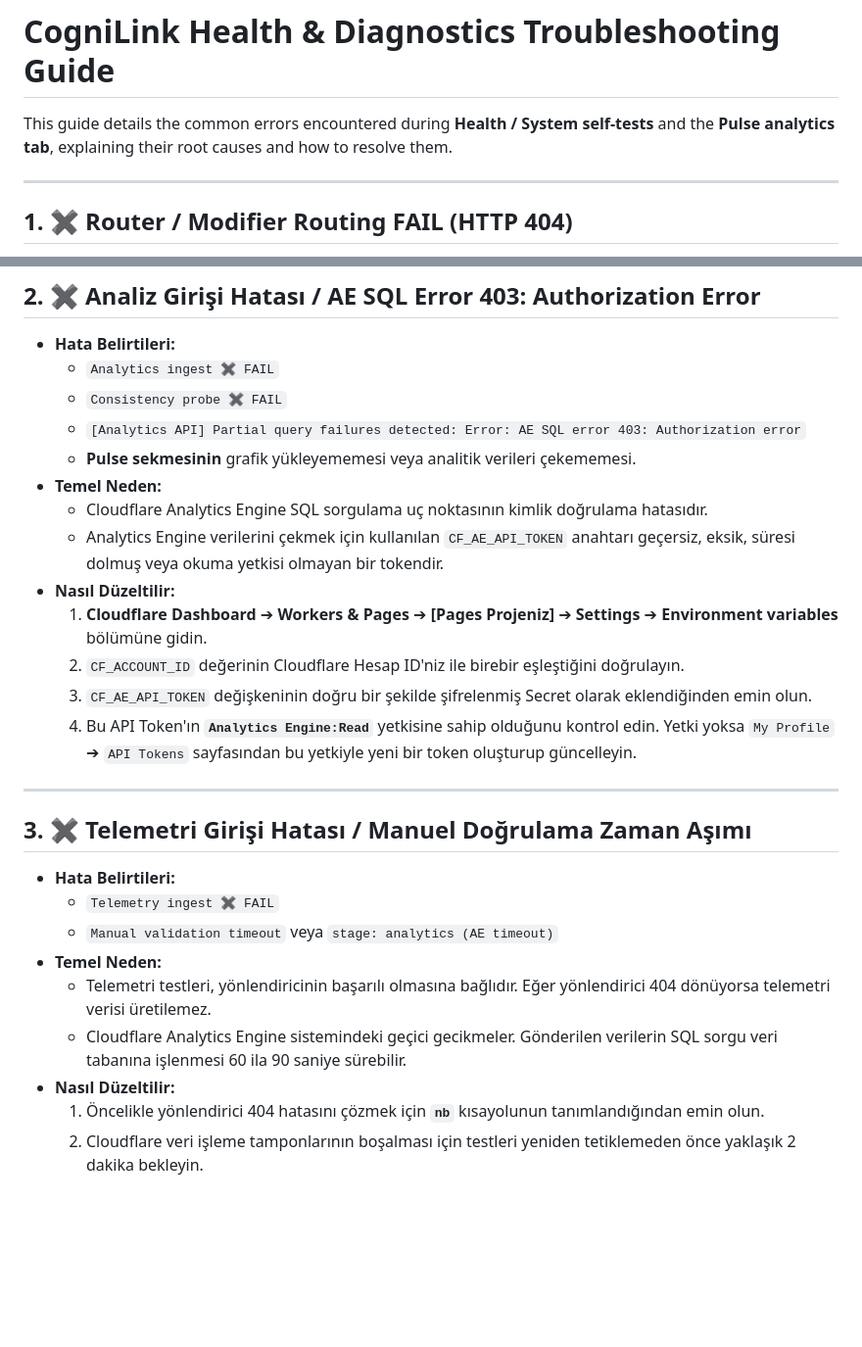
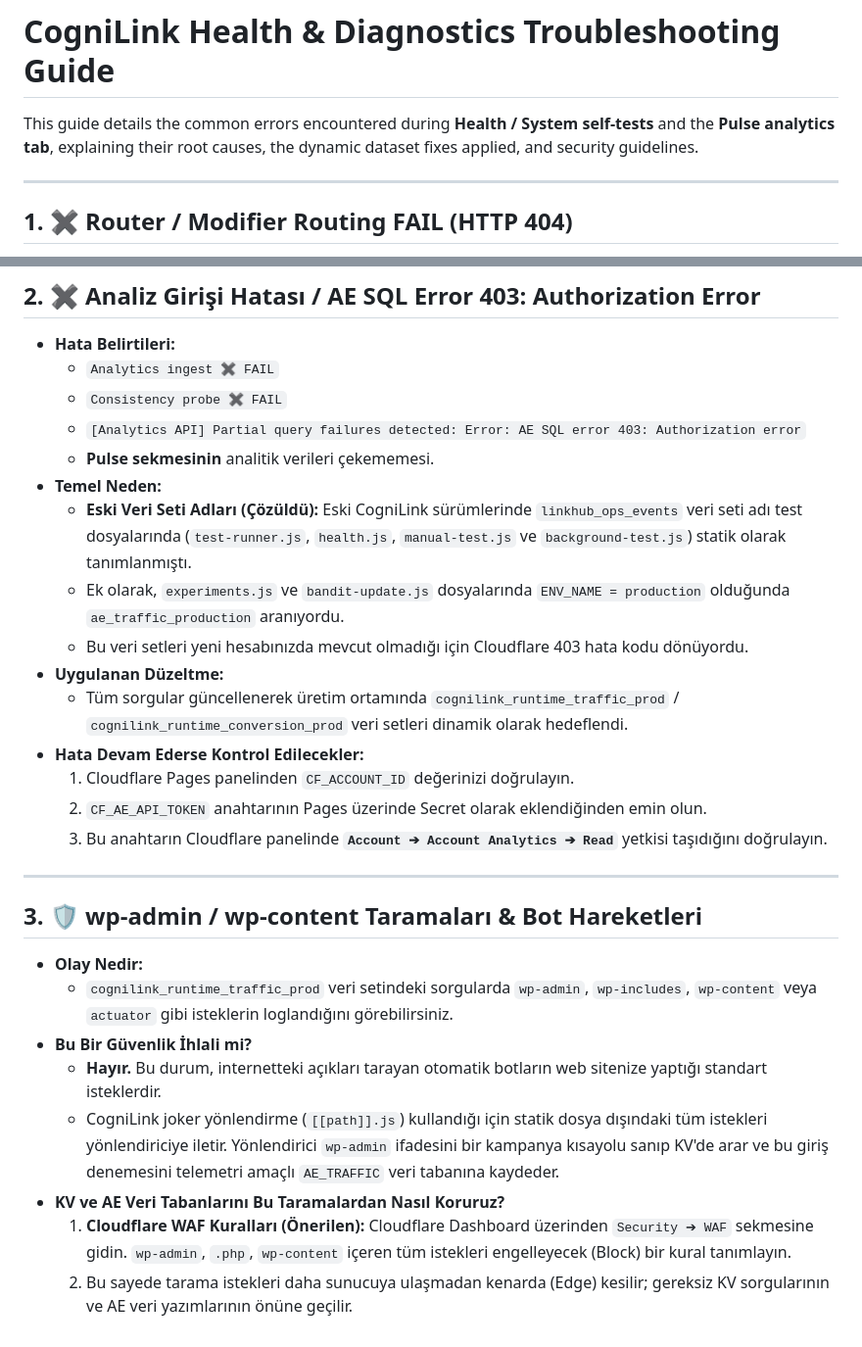
Before and after one commit to ekinyasa/CogniLink-Runtime-Multiproject, a Markdown page: health_issues.md, 2 parts joined by grey strips. Shown at 98% size. GitHub-like rendering; blank space fills up the shorter version.

Commit message:
docs: update health_issues.md with dataset fixes and wp-admin scanning explanations

```diff
--- a/health_issues.md
+++ b/health_issues.md
@@ -1,6 +1,6 @@
 # CogniLink Health & Diagnostics Troubleshooting Guide
 
-This guide details the common errors encountered during **Health / System self-tests** and the **Pulse analytics tab**, explaining their root causes and how to resolve them.
+This guide details the common errors encountered during **Health / System self-tests** and the **Pulse analytics tab**, explaining their root causes, the dynamic dataset fixes applied, and security guidelines.
 
 ---
 
@@ -79,25 +81,26 @@ Bu kılavuz, **Sistem Sağlık Testleri (Health/Self-Tests)** ve **Pulse Analiti
   - `Analytics ingest ✖ FAIL`
   - `Consistency probe ✖ FAIL`
   - `[Analytics API] Partial query failures detected: Error: AE SQL error 403: Authorization error`
-  - **Pulse sekmesinin** grafik yükleyememesi veya analitik verileri çekememesi.
+  - **Pulse sekmesinin** analitik verileri çekememesi.
 - **Temel Neden:**
-  - Cloudflare Analytics Engine SQL sorgulama uç noktasının kimlik doğrulama hatasıdır.
-  - Analytics Engine verilerini çekmek için kullanılan `CF_AE_API_TOKEN` anahtarı geçersiz, eksik, süresi dolmuş veya okuma yetkisi olmayan bir tokendir.
-- **Nasıl Düzeltilir:**
-  1. **Cloudflare Dashboard** ➔ **Workers & Pages** ➔ **[Pages Projeniz]** ➔ **Settings** ➔ **Environment variables** bölümüne gidin.
-  2. `CF_ACCOUNT_ID` değerinin Cloudflare Hesap ID'niz ile birebir eşleştiğini doğrulayın.
-  3. `CF_AE_API_TOKEN` değişkeninin doğru bir şekilde şifrelenmiş Secret olarak eklendiğinden emin olun.
-  4. Bu API Token'ın **`Analytics Engine:Read`** yetkisine sahip olduğunu kontrol edin. Yetki yoksa `My Profile` ➔ `API Tokens` sayfasından bu yetkiyle yeni bir token oluşturup güncelleyin.
+  - **Eski Veri Seti Adları (Çözüldü):** Eski CogniLink sürümlerinde `linkhub_ops_events` veri seti adı test dosyalarında (`test-runner.js`, `health.js`, `manual-test.js` ve `background-test.js`) statik olarak tanımlanmıştı.
+  - Ek olarak, `experiments.js` ve `bandit-update.js` dosyalarında `ENV_NAME = production` olduğunda `ae_traffic_production` aranıyordu.
+  - Bu veri setleri yeni hesabınızda mevcut olmadığı için Cloudflare 403 hata kodu dönüyordu.
+- **Uygulanan Düzeltme:**
+  - Tüm sorgular güncellenerek üretim ortamında `cognilink_runtime_traffic_prod` / `cognilink_runtime_conversion_prod` veri setleri dinamik olarak hedeflendi.
+- **Hata Devam Ederse Kontrol Edilecekler:**
+  1. Cloudflare Pages panelinden `CF_ACCOUNT_ID` değerinizi doğrulayın.
+  2. `CF_AE_API_TOKEN` anahtarının Pages üzerinde Secret olarak eklendiğinden emin olun.
+  3. Bu anahtarın Cloudflare panelinde **`Account ➔ Account Analytics ➔ Read`** yetkisi taşıdığını doğrulayın.
 
 ---
 
-## 3. ✖ Telemetri Girişi Hatası / Manuel Doğrulama Zaman Aşımı
-- **Hata Belirtileri:**
-  - `Telemetry ingest ✖ FAIL`
-  - `Manual validation timeout` veya `stage: analytics (AE timeout)`
-- **Temel Neden:**
-  - Telemetri testleri, yönlendiricinin başarılı olmasına bağlıdır. Eğer yönlendirici 404 dönüyorsa telemetri verisi üretilemez.
-  - Cloudflare Analytics Engine sistemindeki geçici gecikmeler. Gönderilen verilerin SQL sorgu veri tabanına işlenmesi 60 ila 90 saniye sürebilir.
-- **Nasıl Düzeltilir:**
-  1. Öncelikle yönlendirici 404 hatasını çözmek için **`nb`** kısayolunun tanımlandığından emin olun.
-  2. Cloudflare veri işleme tamponlarının boşalması için testleri yeniden tetiklemeden önce yaklaşık 2 dakika bekleyin.
+## 3. 🛡️ wp-admin / wp-content Taramaları & Bot Hareketleri
+- **Olay Nedir:**
+  - `cognilink_runtime_traffic_prod` veri setindeki sorgularda `wp-admin`, `wp-includes`, `wp-content` veya `actuator` gibi isteklerin loglandığını görebilirsiniz.
+- **Bu Bir Güvenlik İhlali mi?**
+  - **Hayır.** Bu durum, internetteki açıkları tarayan otomatik botların web sitenize yaptığı standart isteklerdir.
+  - CogniLink joker yönlendirme (`[[path]].js`) kullandığı için statik dosya dışındaki tüm istekleri yönlendiriciye iletir. Yönlendirici `wp-admin` ifadesini bir kampanya kısayolu sanıp KV'de arar ve bu giriş denemesini telemetri amaçlı `AE_TRAFFIC` veri tabanına kaydeder.
+- **KV ve AE Veri Tabanlarını Bu Taramalardan Nasıl Koruruz?**
+  1. **Cloudflare WAF Kuralları (Önerilen):** Cloudflare Dashboard üzerinden `Security ➔ WAF` sekmesine gidin. `wp-admin`, `.php`, `wp-content` içeren tüm istekleri engelleyecek (Block) bir kural tanımlayın.
+  2. Bu sayede tarama istekleri daha sunucuya ulaşmadan kenarda (Edge) kesilir; gereksiz KV sorgularının ve AE veri yazımlarının önüne geçilir.
```
Also changed, not shown: other parts of health_issues.md (+17 -15 lines).
